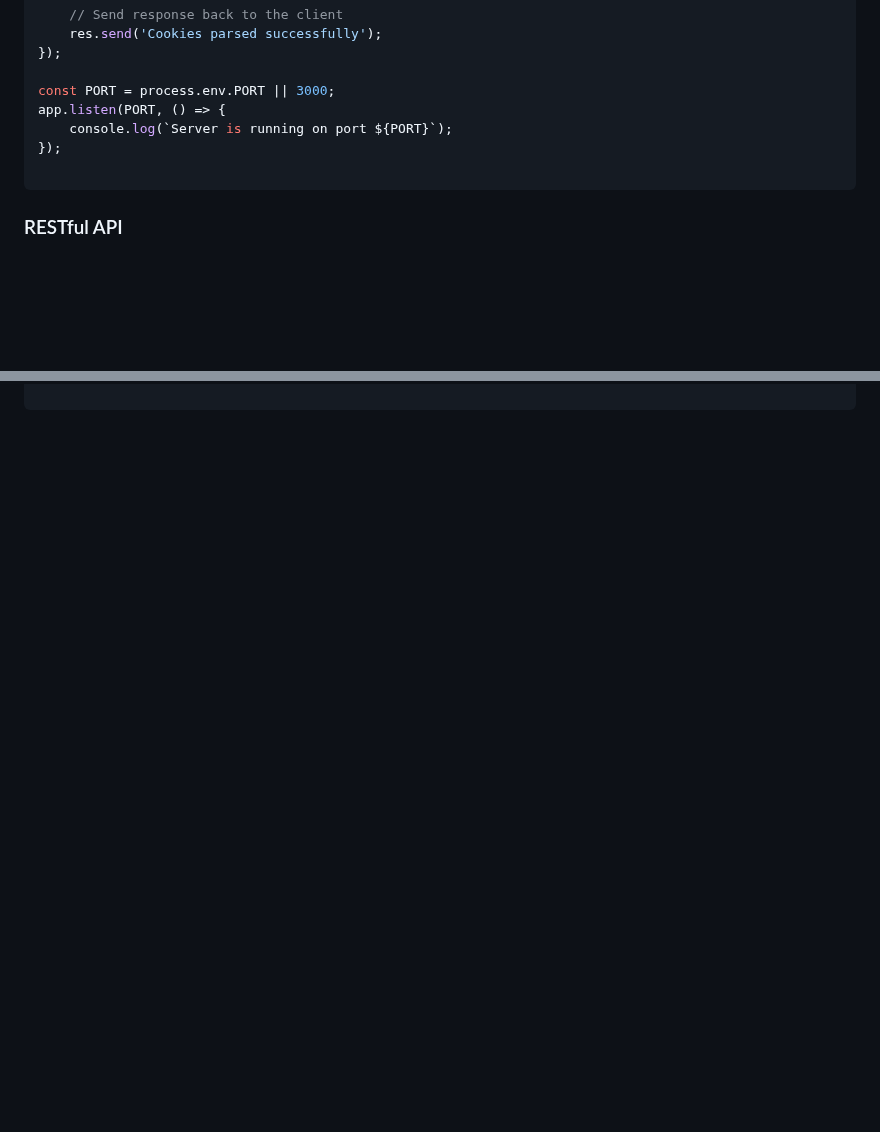
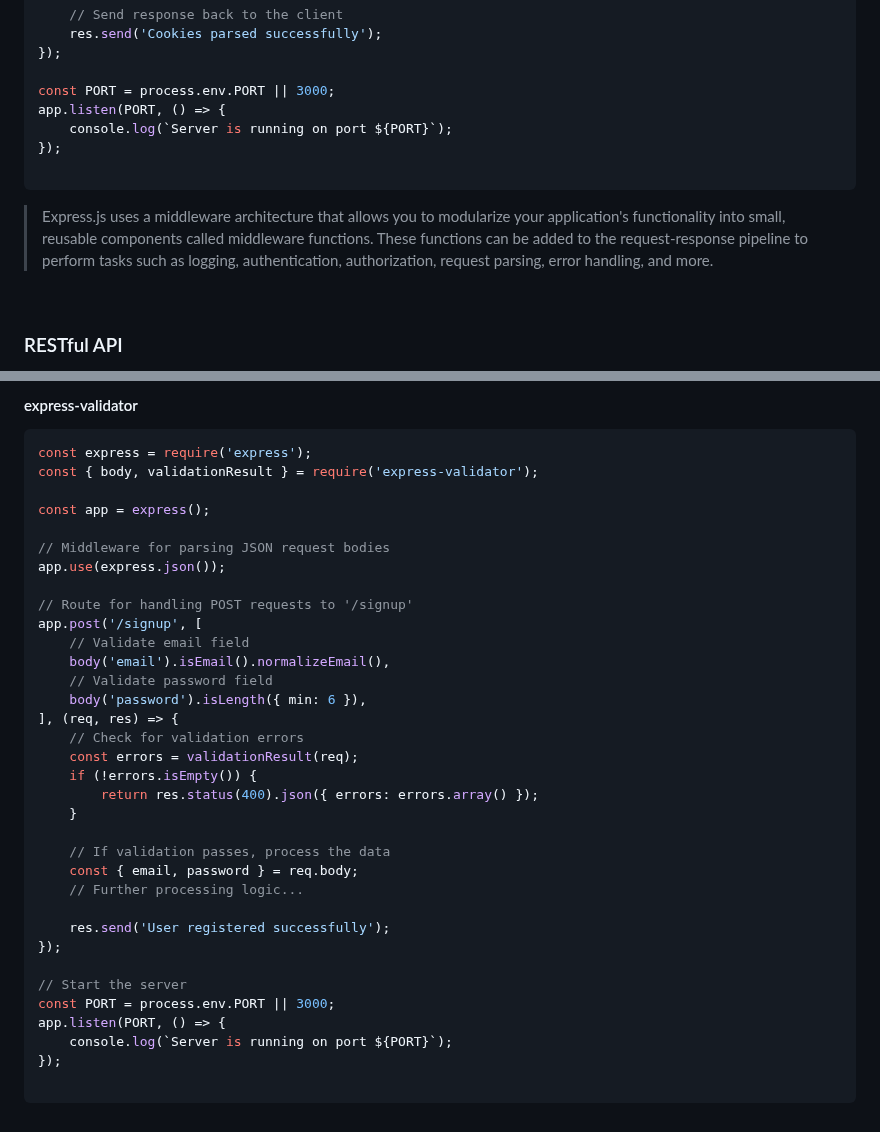
Before and after one commit to kannikakabilar/Kannika-Notas, a Markdown page: Node.js/README.md, 2 parts joined by grey strips. Drawn GitHub-style; blank space fills up the shorter version.

````diff
--- a/Node.js/README.md
+++ b/Node.js/README.md
@@ -603,6 +603,10 @@ app.listen(PORT, () => {
 
 ```
 
+> Express.js uses a middleware architecture that allows you to modularize your application's functionality into small, reusable components called middleware functions. These functions can be added to the request-response pipeline to perform tasks such as logging, authentication, authorization, request parsing, error handling, and more.
+
+<br>
+
 <h3 style="color:#99bf9a">RESTful API</h3>
 
 > - <a style="color:#000000">RESTful APIs are stateless. This means each request from a user contains all the information needed for the server to fulfill it. The server doesn't keep track of previous requests or interactions.</a>
@@ -672,0 +735,38 @@ app.listen(PORT, () => {
+<h4 style="color:#99bf9a">express-validator</h4>
+
+```javascript
+const express = require('express');
+const { body, validationResult } = require('express-validator');
+
+const app = express();
+
+// Middleware for parsing JSON request bodies
+app.use(express.json());
+
+// Route for handling POST requests to '/signup'
+app.post('/signup', [
+    // Validate email field
+    body('email').isEmail().normalizeEmail(),
+    // Validate password field
+    body('password').isLength({ min: 6 }),
+], (req, res) => {
+    // Check for validation errors
+    const errors = validationResult(req);
+    if (!errors.isEmpty()) {
+        return res.status(400).json({ errors: errors.array() });
+    }
+
+    // If validation passes, process the data
+    const { email, password } = req.body;
+    // Further processing logic...
+
+    res.send('User registered successfully');
+});
+
+// Start the server
+const PORT = process.env.PORT || 3000;
+app.listen(PORT, () => {
+    console.log(`Server is running on port ${PORT}`);
+});
+
+```
````
Also changed, not shown: other parts of Node.js/README.md (+58 -0 lines).
